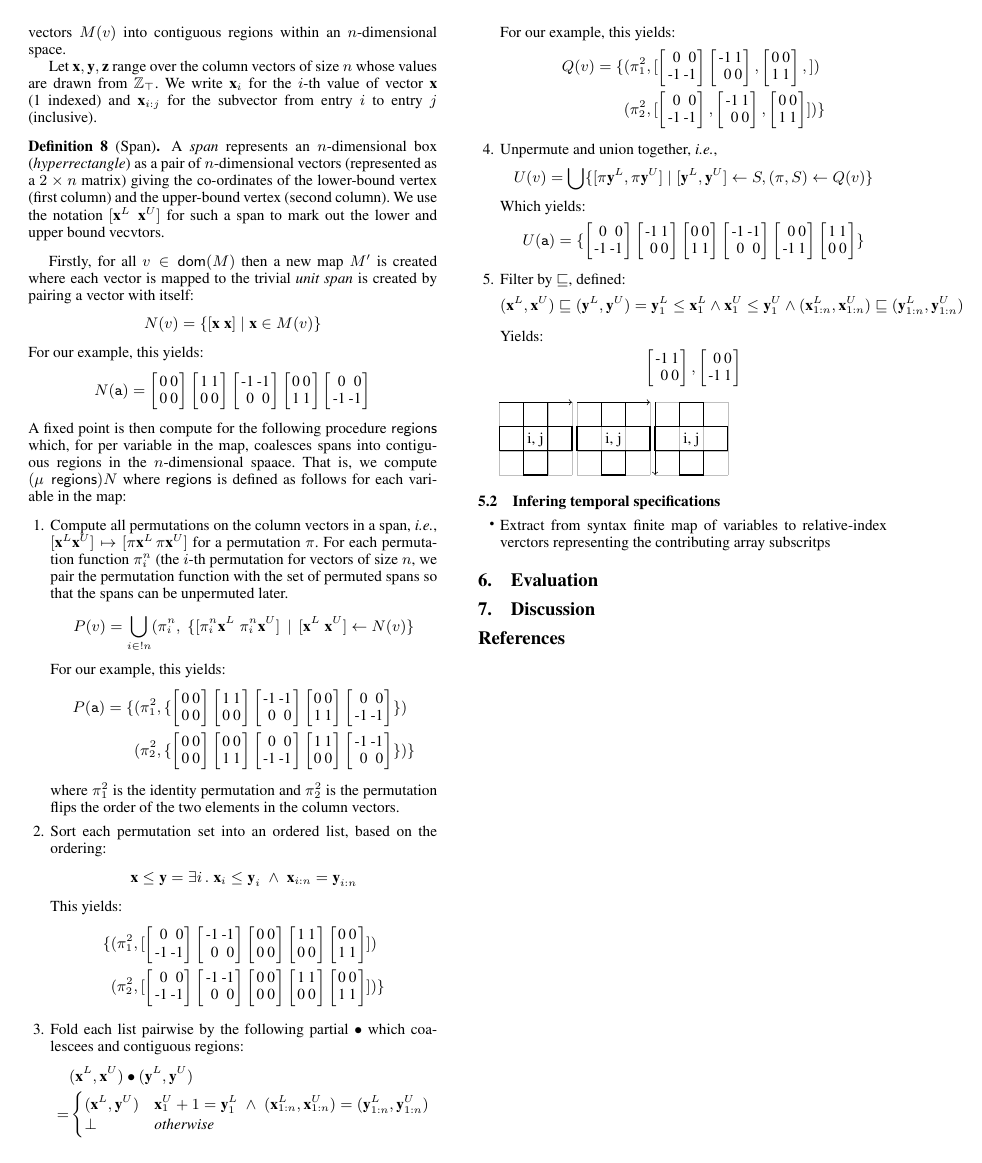
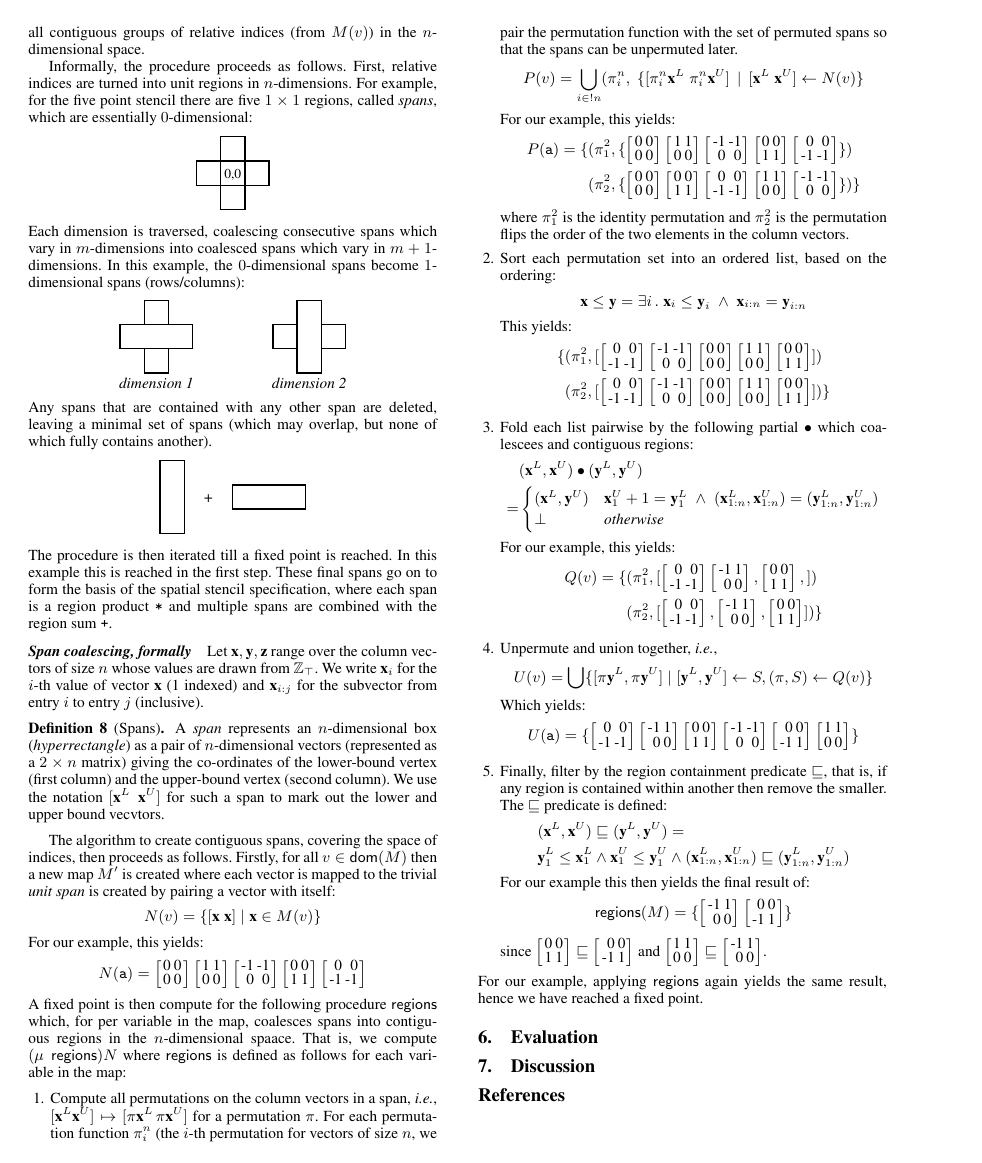
Before and after one commit to camfort/array-analyse, a LaTeX paper (paper.tex): page 4 of 5. Compiled offline with pdfLaTeX; a missing font is replaced by an installed copy or a similar font.

Commit message:
amplifying informal intuition on inference procedure

```diff
--- a/paper.tex
+++ b/paper.tex
@@ -648,9 +649,77 @@ Subsequently the result of \textsf{analyse} on line 5 yields the map:
 \paragraph{Step 3: Coalesce contiguous indices into regions}
 
 Let $M$ range over the finite maps generated by \textsf{analyse}.  For
-each $v \in \mathsf{dom}(M)$, the next step of the algorithm coalesces
-the set of relative index vectors $M(v)$ into contiguous regions within an
-$n$-dimensional space.
+each $v \in \mathsf{dom}(M)$, the algorithm then constructs a group
+of regions which cover all contiguous groups of relative indices
+(from $M(v)$) in the $n$-dimensional space.
+
+Informally, the procedure proceeds as follows. First, relative
+indices are turned into unit regions in $n$-dimensions. For
+example, for the five point stencil there are five $1 \times 1$ regions,
+called \emph{spans}, which are essentially $0$-dimensional:
+%
+\begin{center}
+\begin{tikzpicture}
+%\draw[step=0.5cm,lightgray,very thin] (0.5,0.5) grid (2,2);
+\node at (1.25,1.22) {\textnormal{\small{0,0}}};
+\draw[thick] (1,1) rectangle (1.5,1.5);
+\draw[thick] (1.5,1) rectangle (2,1.5);
+\draw[thick] (1,0.5) rectangle (1.5,1);
+\draw[thick] (0.5,1) rectangle (1,1.5);
+\draw[thick] (1,1.5) rectangle (1.5,2);
+\end{tikzpicture}
+\end{center}
+%
+Each dimension is traversed, coalescing consecutive spans
+which vary in $m$-dimensions into coalesced spans which vary in
+$m+1$-dimensions. In this example, the $0$-dimensional spans
+ become $1$-dimensional spans (rows/columns):
+%
+\begin{align*}
+\begin{array}{cc}
+\begin{tikzpicture}
+%\draw[step=0.5cm,lightgray,very thin] (0.5,0.5) grid (2,2);
+%\node at (1.25,1.22) {\textnormal{\small{0,0}}};
+\draw[thick] (0.5,1) rectangle (2,1.5);
+\draw[thick] (1,0.5) rectangle (1.5,1);
+\draw[thick] (1,1.5) rectangle (1.5,2);
+\end{tikzpicture}
+\qquad
+&
+\qquad
+\begin{tikzpicture}
+%\draw[step=0.5cm,lightgray,very thin] (0.5,0.5) grid (2,2);
+%\node at (1.25,1.22) {\textnormal{\small{0,0}}};
+\draw[thick] (1.5,1) rectangle (2,1.5);
+\draw[thick] (0.5,1) rectangle (1,1.5);
+\draw[thick] (1,0.5) rectangle (1.5,2);
+\end{tikzpicture}
+\\
+\textit{dimension 1} \qquad & \qquad \textit{dimension 2}
+\end{array}
+\end{align*}
+%
+Any spans that are contained with any other span are deleted,
+leaving a minimal set of spans (which may overlap, but none of which
+fully contains another).
+\begin{center}
+\begin{tikzpicture}
+%\node at (1.25,1.22) {\textnormal{\small{0,0}}};
+\draw[thick] (1,0.5) rectangle (1.5,2);
+\node at (2,1.22) {+};
+\draw[thick] (2.5,1) rectangle (4,1.5);
+%\node at (2.75,1.22) {\textnormal{\small{0,0}}};
+\end{tikzpicture}
+\end{center}
+%
+The procedure is then iterated till a fixed point is reached. In this
+example this is reached in the first step. These final spans
+go on to form the basis of the spatial stencil specification, where
+each span is a region product \texttt{*} and multiple spans are
+combined with the region sum \texttt{+}.
+
+
+\paragraph{Span coalescing, formally}
 
 Let $\vect{x}, \vect{y}, \vect{z}$ range over the column vectors of size
 $n$ whose values are drawn from $\mathbb{Z}_\top$.
@@ -658,7 +727,7 @@ We write $\vect{x}_i$ for the $i$-th value of vector $\vect{x}$ (1
 indexed) and $\vect{x}_{i:j}$ for the subvector from entry $i$ to
 entry $j$ (inclusive).
 
-\begin{definition}[Span]
+\begin{definition}[Spans]
   A \emph{span} represents an $n$-dimensional box (\emph{hyperrectangle}) as
   a pair of $n$-dimensional vectors (represented as a $2 \times n$
   matrix) giving the co-ordinates of the lower-bound vertex (first
@@ -667,6 +736,8 @@ entry $j$ (inclusive).
   the lower and upper bound vecvtors.
 \end{definition}
 
+The algorithm to create contiguous spans, covering the space of
+indices, then proceeds as follows.
 Firstly, for all $v \in \mathsf{dom}(M)$ then a new map $M'$ is
 created where each vector is mapped to the trivial \emph{unit span} is
 created by pairing a vector with itself:
@@ -794,59 +865,26 @@ U(\texttt{a}) =
 \stwo{1}{0}{1}{0}\}
 \end{align*}
 %
-\item Filter by $\containedin$, defined:
+\item Finally, filter by the region containment predicate $\containedin$, that
+  is, if any region is contained within another then remove the
+  smaller. The $\containedin$ predicate is defined:
 %
 \begin{align*}
-(\vect{x}^L, \vect{x}^U) \containedin (\vect{y}^L, \vect{y}^U) =
-\vect{y}^L_1 \leq \vect{x}^L_1 \wedge \vect{x}^U_1 \leq \vect{y}^U_1
+& (\vect{x}^L, \vect{x}^U) \containedin (\vect{y}^L, \vect{y}^U) = \\
+& \vect{y}^L_1 \leq \vect{x}^L_1 \wedge \vect{x}^U_1 \leq \vect{y}^U_1
   \wedge (\vect{x}^L_{1:n}, \vect{x}^U_{1:n}) \containedin
   (\vect{y}^L_{1:n}, \vect{y}^U_{1:n})
 \end{align*}
-
-Yields:
+For our example this then yields the final result of:
 \begin{align*}
-\stwo{-1}{0}{1}{0},
-\stwo{0}{-1}{0}{1}
+\textsf{regions}(M)
+= \{\stwo{-1}{0}{1}{0} \stwo{0}{-1}{0}{1}\}
 \end{align*}
+since $\stwo{0}{1}{0}{1} \sqsubseteq \stwo{0}{-1}{0}{1}$
+and $\stwo{1}{0}{1}{0} \sqsubseteq \stwo{-1}{0}{1}{0}$.
 \end{enumerate}
-
-
-\begin{tikzpicture}
-\draw[step=0.5cm,lightgray,very thin] (0.5,0.5) grid (2,2);
-\draw[->] (0.5,2) -- (2,2);
-\node at (1.25,1.22) {i, j};
-\draw[thick] (1,1) rectangle (1.5,1.5);
-\draw[thick] (1.5,1) rectangle (2,1.5);
-\draw[thick] (1,0.5) rectangle (1.5,1);
-\draw[thick] (0.5,1) rectangle (1,1.5);
-\draw[thick] (1,1.5) rectangle (1.5,2);
-\end{tikzpicture}
-%
-\begin{tikzpicture}
-\draw[step=0.5cm,lightgray,very thin] (0.5,0.5) grid (2,2);
-\draw[->] (0.5,2) -- (2,2);
-\node at (1.25,1.22) {i, j};
-\draw[thick] (0.5,1) rectangle (2,1.5);
-\draw[thick] (1,0.5) rectangle (1.5,1);
-\draw[thick] (1,1.5) rectangle (1.5,2);
-\end{tikzpicture}
-%
-\begin{tikzpicture}
-\draw[step=0.5cm,lightgray,very thin] (0.5,0.5) grid (2,2);
-\draw[->] (0.5,2) -- (0.5,0.5);
-\node at (1.25,1.22) {i, j};
-\draw[thick] (0.5,1) rectangle (2,1.5);
-\draw[thick] (1,0.5) rectangle (1.5,1);
-\draw[thick] (1,1.5) rectangle (1.5,2);
-\end{tikzpicture}
-
-\subsection{Infering temporal specifications}
-
-\begin{itemize}
-\item Extract from syntax finite map of variables
-to relative-index verctors representing the contributing
-array subscritps
-\end{itemize}
+For our example, applying \textsf{regions} again yields the same
+result, hence we have reached a fixed point.
 
 \section{Evaluation}
 \label{sec:evaluation}
```
Also changed, not shown: paper.tex (3 more changed lines).
